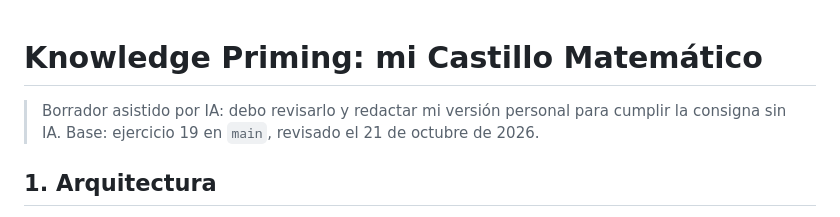
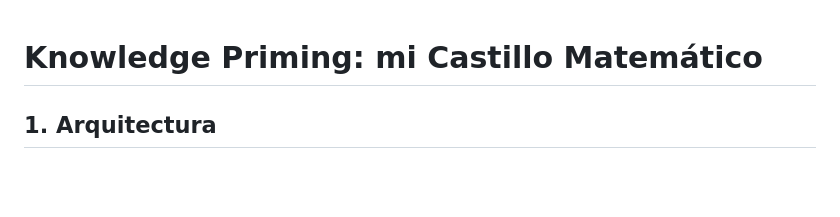
Before and after one commit to ecojrsg/Programacion-Asistida, a Markdown page: 25vo Knowledge Priming/ai-priming.md, the part around the change. Drawn GitHub-style; blank space fills up the shorter version.

Commit message:
Revise AI-assisted draft for personal version
Revisar y redactar el borrador asistido por IA para cumplir con la consigna sin IA.

```diff
--- a/25vo Knowledge Priming/ai-priming.md
+++ b/25vo Knowledge Priming/ai-priming.md
@@ -1,6 +1,4 @@
 # Knowledge Priming: mi Castillo Matemático
-> Borrador asistido por IA: debo revisarlo y redactar mi versión personal para cumplir la consigna sin IA.
-Base: ejercicio 19 en `main`, revisado el 21 de octubre de 2026.
 
 ## 1. Arquitectura
 - Separo la interfaz en `app.py` y las reglas en `game.py`; conservo la partida en `st.session_state.game` como diccionario.
```
